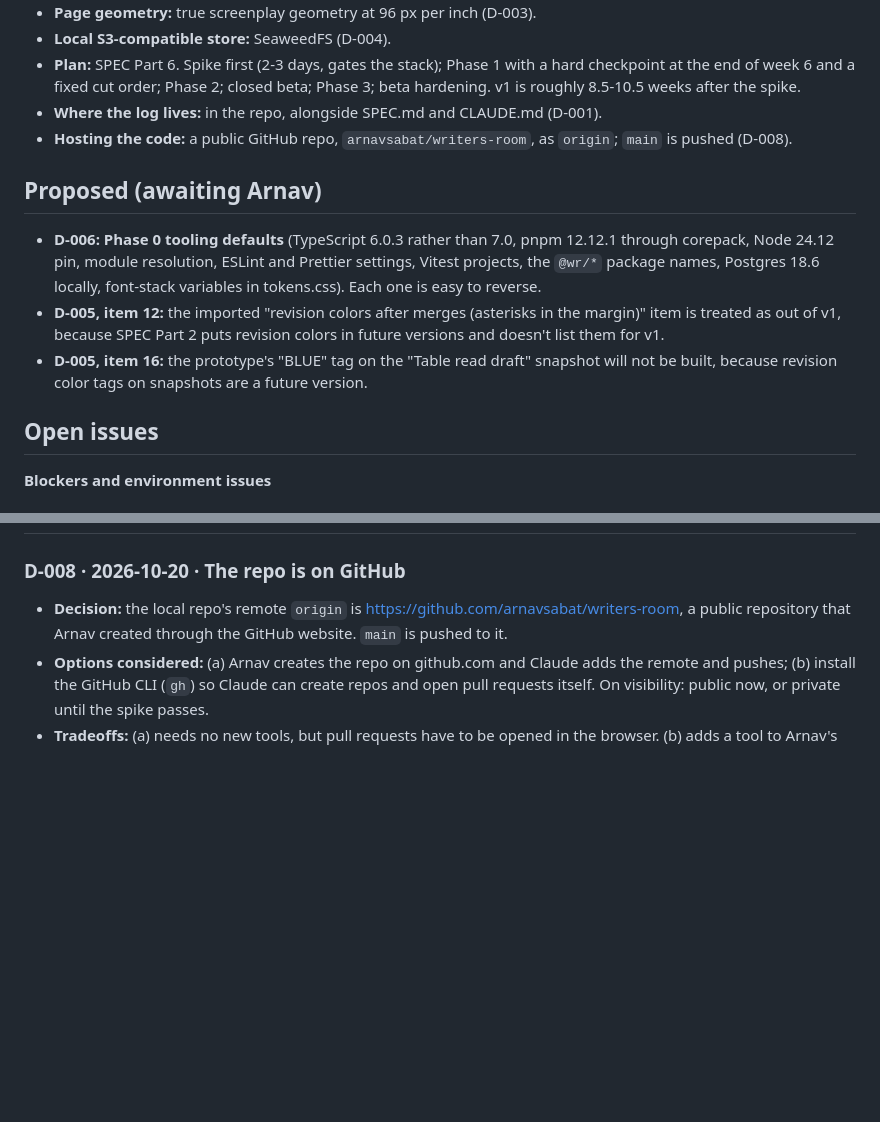
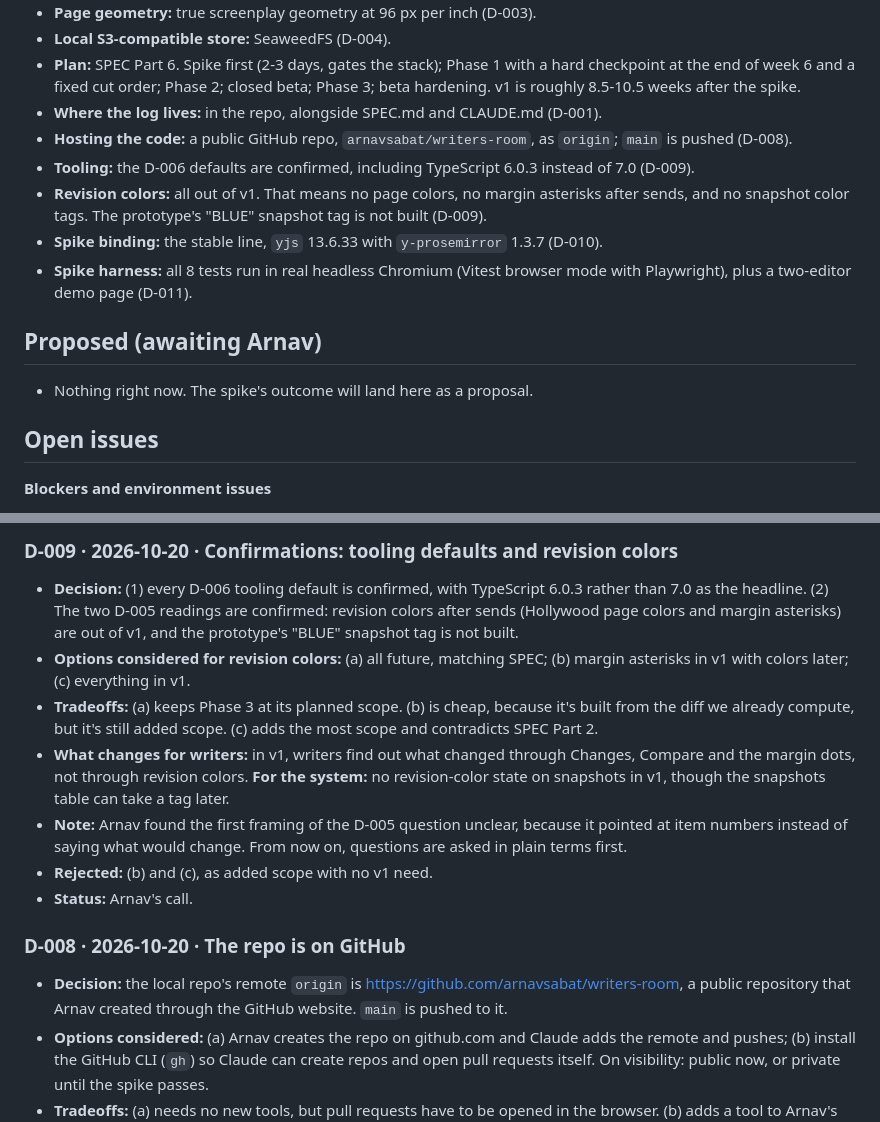
Before and after one commit to arnavsabat/scripter, a Markdown page: docs/decision-log.md, 2 parts joined by grey strips. GitHub-like rendering; blank space fills up the shorter version.

```diff
--- a/docs/decision-log.md
+++ b/docs/decision-log.md
@@ -24,12 +24,14 @@ The full specification is `docs/SPEC.md`; this is the index. Entry numbers point
 - **Plan:** SPEC Part 6. Spike first (2-3 days, gates the stack); Phase 1 with a hard checkpoint at the end of week 6 and a fixed cut order; Phase 2; closed beta; Phase 3; beta hardening. v1 is roughly 8.5-10.5 weeks after the spike.
 - **Where the log lives:** in the repo, alongside SPEC.md and CLAUDE.md (D-001).
 - **Hosting the code:** a public GitHub repo, `arnavsabat/writers-room`, as `origin`; `main` is pushed (D-008).
+- **Tooling:** the D-006 defaults are confirmed, including TypeScript 6.0.3 instead of 7.0 (D-009).
+- **Revision colors:** all out of v1. That means no page colors, no margin asterisks after sends, and no snapshot color tags. The prototype's "BLUE" snapshot tag is not built (D-009).
+- **Spike binding:** the stable line, `yjs` 13.6.33 with `y-prosemirror` 1.3.7 (D-010).
+- **Spike harness:** all 8 tests run in real headless Chromium (Vitest browser mode with Playwright), plus a two-editor demo page (D-011).
 
 ## Proposed (awaiting Arnav)
 
-- **D-006: Phase 0 tooling defaults** (TypeScript 6.0.3 rather than 7.0, pnpm 12.12.1 through corepack, Node 24.12 pin, module resolution, ESLint and Prettier settings, Vitest projects, the `@wr/*` package names, Postgres 18.6 locally, font-stack variables in tokens.css). Each one is easy to reverse.
-- **D-005, item 12:** the imported "revision colors after merges (asterisks in the margin)" item is treated as out of v1, because SPEC Part 2 puts revision colors in future versions and doesn't list them for v1.
-- **D-005, item 16:** the prototype's "BLUE" tag on the "Table read draft" snapshot will not be built, because revision color tags on snapshots are a future version.
+- Nothing right now. The spike's outcome will land here as a proposal.
 
 ## Open issues
 
@@ -124,3 +148,12 @@ Earlier rejections, with reasons from the writer's point of view, are in the imp
+### D-009 · 2026-10-20 · Confirmations: tooling defaults and revision colors
+
+- **Decision:** (1) every D-006 tooling default is confirmed, with TypeScript 6.0.3 rather than 7.0 as the headline. (2) The two D-005 readings are confirmed: revision colors after sends (Hollywood page colors and margin asterisks) are out of v1, and the prototype's "BLUE" snapshot tag is not built.
+- **Options considered for revision colors:** (a) all future, matching SPEC; (b) margin asterisks in v1 with colors later; (c) everything in v1.
+- **Tradeoffs:** (a) keeps Phase 3 at its planned scope. (b) is cheap, because it's built from the diff we already compute, but it's still added scope. (c) adds the most scope and contradicts SPEC Part 2.
+- **What changes for writers:** in v1, writers find out what changed through Changes, Compare and the margin dots, not through revision colors. **For the system:** no revision-color state on snapshots in v1, though the snapshots table can take a tag later.
+- **Note:** Arnav found the first framing of the D-005 question unclear, because it pointed at item numbers instead of saying what would change. From now on, questions are asked in plain terms first.
+- **Rejected:** (b) and (c), as added scope with no v1 need.
+- **Status:** Arnav's call.
 
 ### D-008 · 2026-10-20 · The repo is on GitHub
 
```
Also changed, not shown: other parts of docs/decision-log.md (+24 -2 lines), CLAUDE.md (+1 -1 lines).
